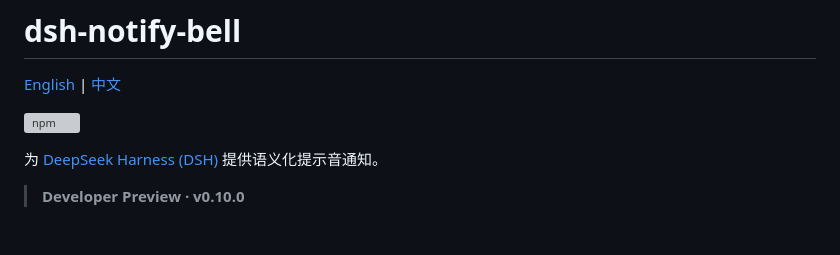
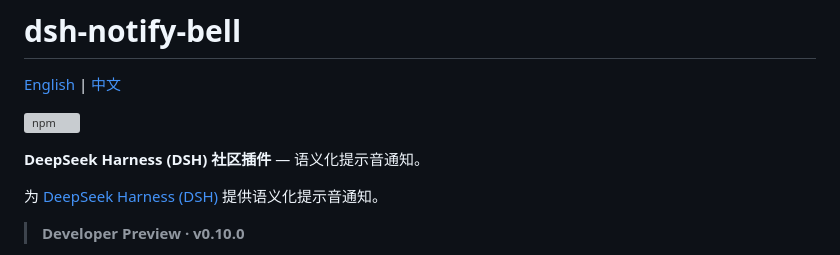
Before and after one commit to ZYar-er/dsh-notify-bell, a Markdown page: README.zh.md, the part around the change. Rendered like a GitHub page; blank space fills up the shorter version; grey boxes are pictures that could not be loaded.

```diff
--- a/README.zh.md
+++ b/README.zh.md
@@ -3,6 +3,8 @@
 [English](./README.md) | [中文](./README.zh.md)
 
 ![npm](https://img.shields.io/npm/v/dsh-notify-bell)
+
+**DeepSeek Harness (DSH) 社区插件** — 语义化提示音通知。
 
 为 [DeepSeek Harness (DSH)](https://github.com/deepseek-ai/deepseek-harness) 提供语义化提示音通知。
 
```
Also changed, not shown: README.md (+2 -0 lines).
